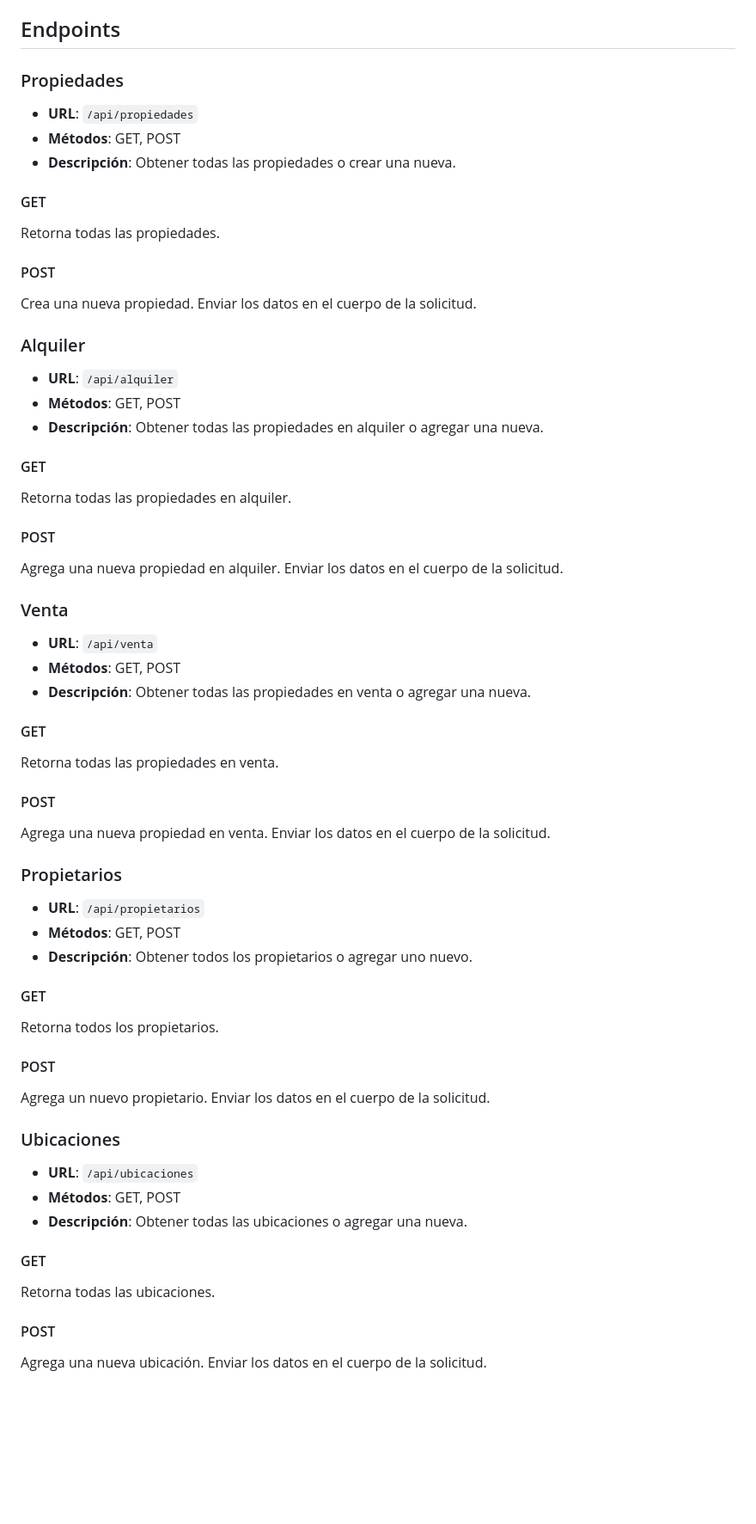
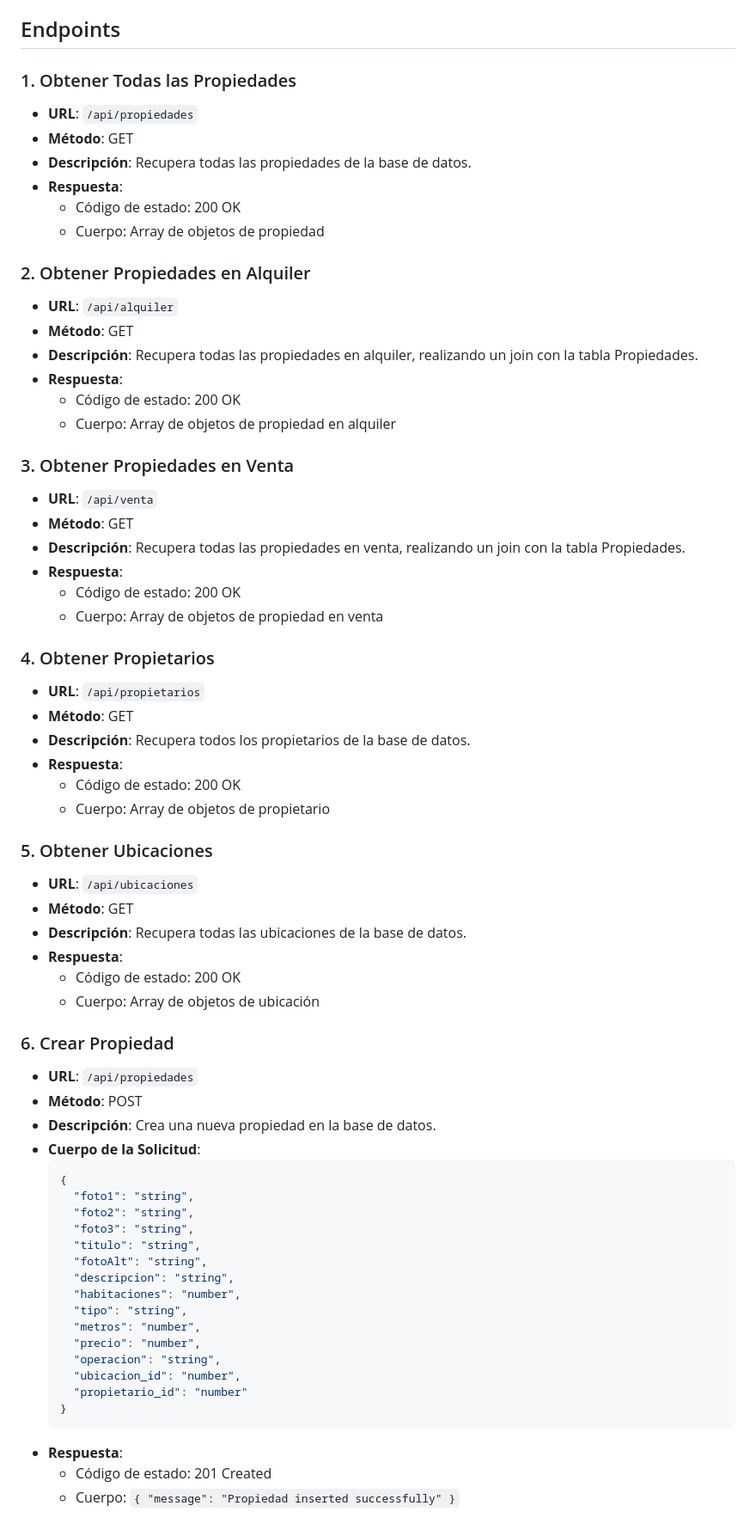
Before and after one commit to tomyferra/codoACodoBackend, a Markdown page: README.md, the part around one of its changes. Shown at 86% size. Drawn GitHub-style; blank space fills up the shorter version.

Commit message:
More precise endpoint descriptions in README.md

````diff
--- a/README.md
+++ b/README.md
@@ -44,63 +44,75 @@ El servidor se iniciará en `http://localhost:3000` (o el puerto que se haya con
 
 ## Endpoints
 
-### Propiedades
+### 1. Obtener Todas las Propiedades
 
 - **URL**: `/api/propiedades`
-- **Métodos**: GET, POST
-- **Descripción**: Obtener todas las propiedades o crear una nueva.
+- **Método**: GET
+- **Descripción**: Recupera todas las propiedades de la base de datos.
+- **Respuesta**:
+  - Código de estado: 200 OK
+  - Cuerpo: Array de objetos de propiedad
 
-#### GET
-Retorna todas las propiedades.
-
-#### POST
-Crea una nueva propiedad. Enviar los datos en el cuerpo de la solicitud.
-
-### Alquiler
+### 2. Obtener Propiedades en Alquiler
 
 - **URL**: `/api/alquiler`
-- **Métodos**: GET, POST
-- **Descripción**: Obtener todas las propiedades en alquiler o agregar una nueva.
+- **Método**: GET
+- **Descripción**: Recupera todas las propiedades en alquiler, realizando un join con la tabla Propiedades.
+- **Respuesta**:
+  - Código de estado: 200 OK
+  - Cuerpo: Array de objetos de propiedad en alquiler
 
-#### GET
-Retorna todas las propiedades en alquiler.
-
-#### POST
-Agrega una nueva propiedad en alquiler. Enviar los datos en el cuerpo de la solicitud.
-
-### Venta
+### 3. Obtener Propiedades en Venta
 
 - **URL**: `/api/venta`
-- **Métodos**: GET, POST
-- **Descripción**: Obtener todas las propiedades en venta o agregar una nueva.
+- **Método**: GET
+- **Descripción**: Recupera todas las propiedades en venta, realizando un join con la tabla Propiedades.
+- **Respuesta**:
+  - Código de estado: 200 OK
+  - Cuerpo: Array de objetos de propiedad en venta
 
-#### GET
-Retorna todas las propiedades en venta.
-
-#### POST
-Agrega una nueva propiedad en venta. Enviar los datos en el cuerpo de la solicitud.
-
-### Propietarios
+### 4. Obtener Propietarios
 
 - **URL**: `/api/propietarios`
-- **Métodos**: GET, POST
-- **Descripción**: Obtener todos los propietarios o agregar uno nuevo.
+- **Método**: GET
+- **Descripción**: Recupera todos los propietarios de la base de datos.
+- **Respuesta**:
+  - Código de estado: 200 OK
+  - Cuerpo: Array de objetos de propietario
 
-#### GET
-Retorna todos los propietarios.
-
-#### POST
-Agrega un nuevo propietario. Enviar los datos en el cuerpo de la solicitud.
-
-### Ubicaciones
+### 5. Obtener Ubicaciones
 
 - **URL**: `/api/ubicaciones`
-- **Métodos**: GET, POST
-- **Descripción**: Obtener todas las ubicaciones o agregar una nueva.
+- **Método**: GET
+- **Descripción**: Recupera todas las ubicaciones de la base de datos.
+- **Respuesta**:
+  - Código de estado: 200 OK
+  - Cuerpo: Array de objetos de ubicación
 
-#### GET
-Retorna todas las ubicaciones.
+### 6. Crear Propiedad
 
-#### POST
-Agrega una nueva ubicación. Enviar los datos en el cuerpo de la solicitud.
+- **URL**: `/api/propiedades`
+- **Método**: POST
+- **Descripción**: Crea una nueva propiedad en la base de datos.
+- **Cuerpo de la Solicitud**:
+  ```json
+  {
+    "foto1": "string",
+    "foto2": "string",
+    "foto3": "string",
+    "titulo": "string",
+    "fotoAlt": "string",
+    "descripcion": "string",
+    "habitaciones": "number",
+    "tipo": "string",
+    "metros": "number",
+    "precio": "number",
+    "operacion": "string",
+    "ubicacion_id": "number",
+    "propietario_id": "number"
+  }
+  ```
+- **Respuesta**:
+  - Código de estado: 201 Created
+  - Cuerpo: `{ "message": "Propiedad inserted successfully" }`
 
````
Also changed, not shown: other parts of README.md (+101 -2 lines).
